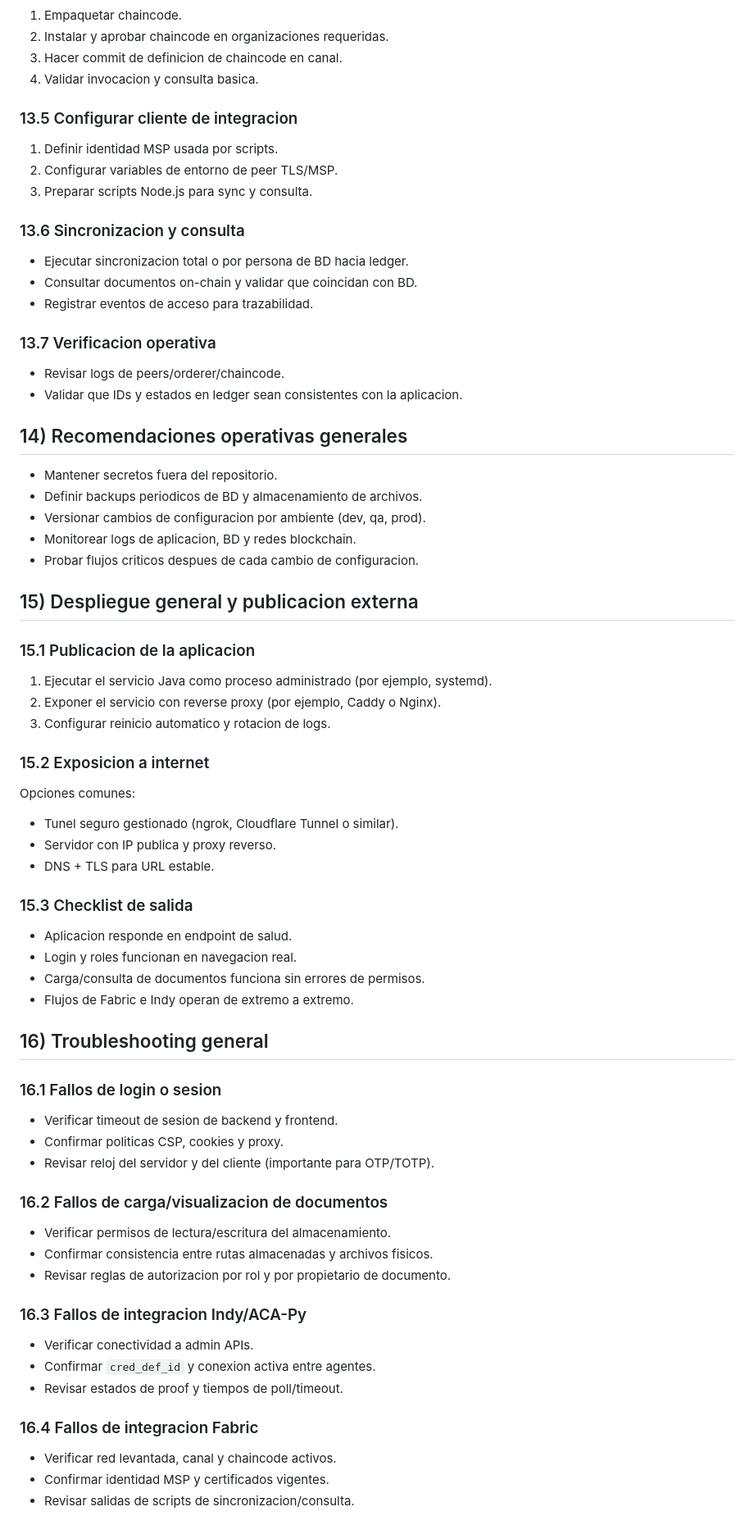
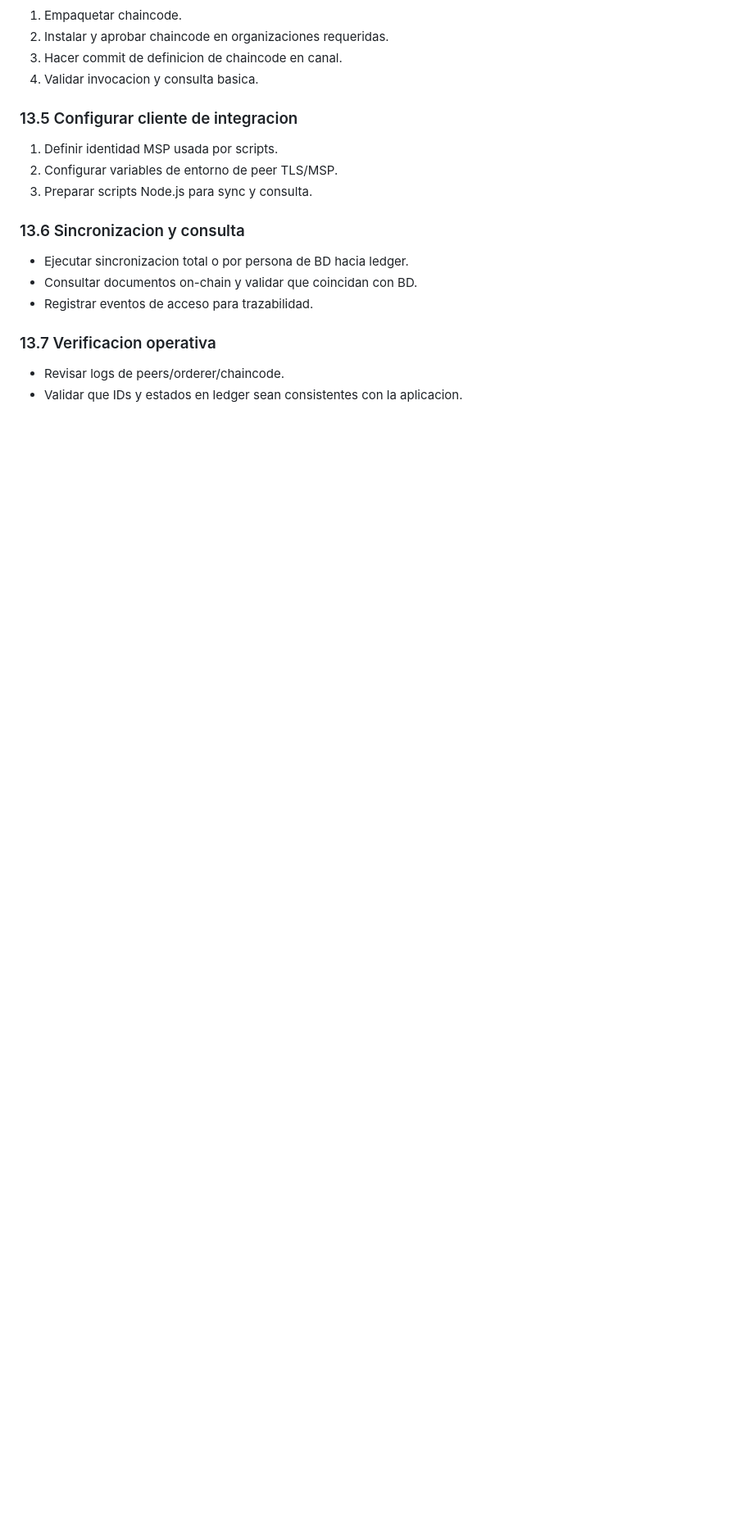
Before and after one commit to Danniel0663/CCDigital-SpringBoot, a Markdown page: README.md, the part around one of its changes. Shown at 82% size. GitHub-like rendering; blank space fills up the shorter version.

Commit message:
Cambios Readme Visuales

```diff
--- a/README.md
+++ b/README.md
@@ -622,60 +654,3 @@ Objetivo: tener una red operativa para registrar y consultar trazabilidad docume
 
 - Revisar logs de peers/orderer/chaincode.
 - Validar que IDs y estados en ledger sean consistentes con la aplicacion.
-
-## 14) Recomendaciones operativas generales
-
-- Mantener secretos fuera del repositorio.
-- Definir backups periodicos de BD y almacenamiento de archivos.
-- Versionar cambios de configuracion por ambiente (dev, qa, prod).
-- Monitorear logs de aplicacion, BD y redes blockchain.
-- Probar flujos criticos despues de cada cambio de configuracion.
-
-## 15) Despliegue general y publicacion externa
-
-### 15.1 Publicacion de la aplicacion
-
-1. Ejecutar el servicio Java como proceso administrado (por ejemplo, systemd).
-2. Exponer el servicio con reverse proxy (por ejemplo, Caddy o Nginx).
-3. Configurar reinicio automatico y rotacion de logs.
-
-### 15.2 Exposicion a internet
-
-Opciones comunes:
-
-- Tunel seguro gestionado (ngrok, Cloudflare Tunnel o similar).
-- Servidor con IP publica y proxy reverso.
-- DNS + TLS para URL estable.
-
-### 15.3 Checklist de salida
-
-- Aplicacion responde en endpoint de salud.
-- Login y roles funcionan en navegacion real.
-- Carga/consulta de documentos funciona sin errores de permisos.
-- Flujos de Fabric e Indy operan de extremo a extremo.
-
-## 16) Troubleshooting general
-
-### 16.1 Fallos de login o sesion
-
-- Verificar timeout de sesion de backend y frontend.
-- Confirmar politicas CSP, cookies y proxy.
-- Revisar reloj del servidor y del cliente (importante para OTP/TOTP).
-
-### 16.2 Fallos de carga/visualizacion de documentos
-
-- Verificar permisos de lectura/escritura del almacenamiento.
-- Confirmar consistencia entre rutas almacenadas y archivos fisicos.
-- Revisar reglas de autorizacion por rol y por propietario de documento.
-
-### 16.3 Fallos de integracion Indy/ACA-Py
-
-- Verificar conectividad a admin APIs.
-- Confirmar `cred_def_id` y conexion activa entre agentes.
-- Revisar estados de proof y tiempos de poll/timeout.
-
-### 16.4 Fallos de integracion Fabric
-
-- Verificar red levantada, canal y chaincode activos.
-- Confirmar identidad MSP y certificados vigentes.
-- Revisar salidas de scripts de sincronizacion/consulta.
```
Also changed, not shown: other parts of README.md (+34 -2 lines).
